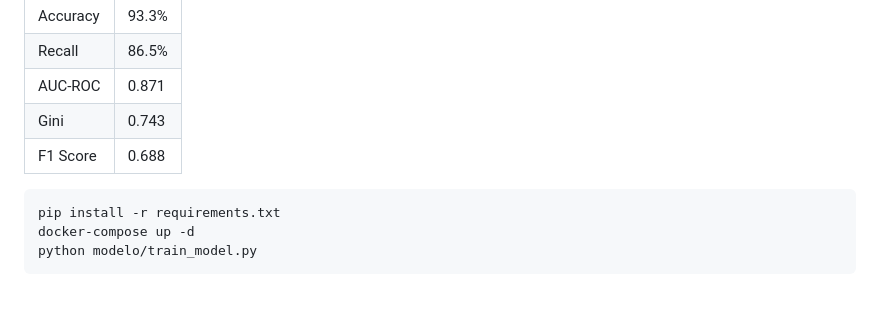
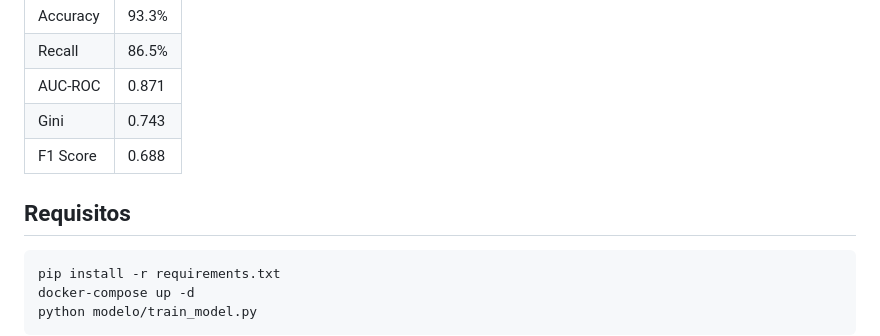
Before and after one commit to zbenja19/DemoGestionDedatosIA, a Markdown page: README.md, the part around one of its changes. Drawn GitHub-style; blank space fills up the shorter version.

Commit message:
Add requirements section to README
Added a requirements section with installation instructions.

````diff
--- a/README.md
+++ b/README.md
@@ -57,7 +58,7 @@ https://zbenja19.github.io/DemoGestionDedatosIA/fintech_auditoria_EVA3/dashboard
 | Gini      | 0.743  |
 | F1 Score  | 0.688  |
 
-
+## Requisitos
 ```bash
 pip install -r requirements.txt
 docker-compose up -d
````
Also changed, not shown: other parts of README.md (+1 -0 lines).
